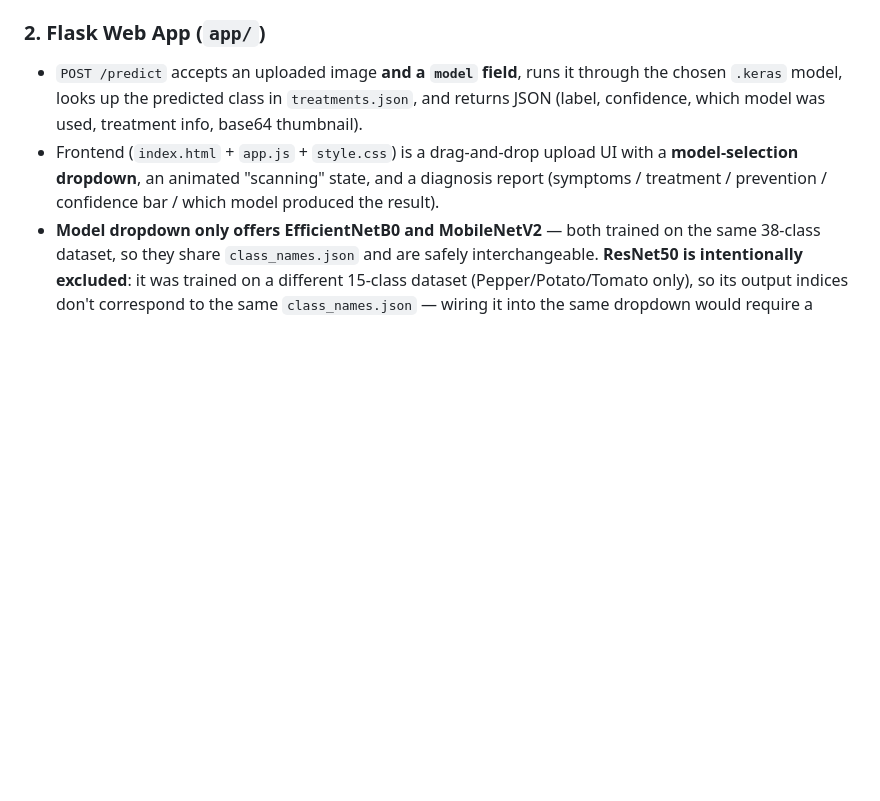
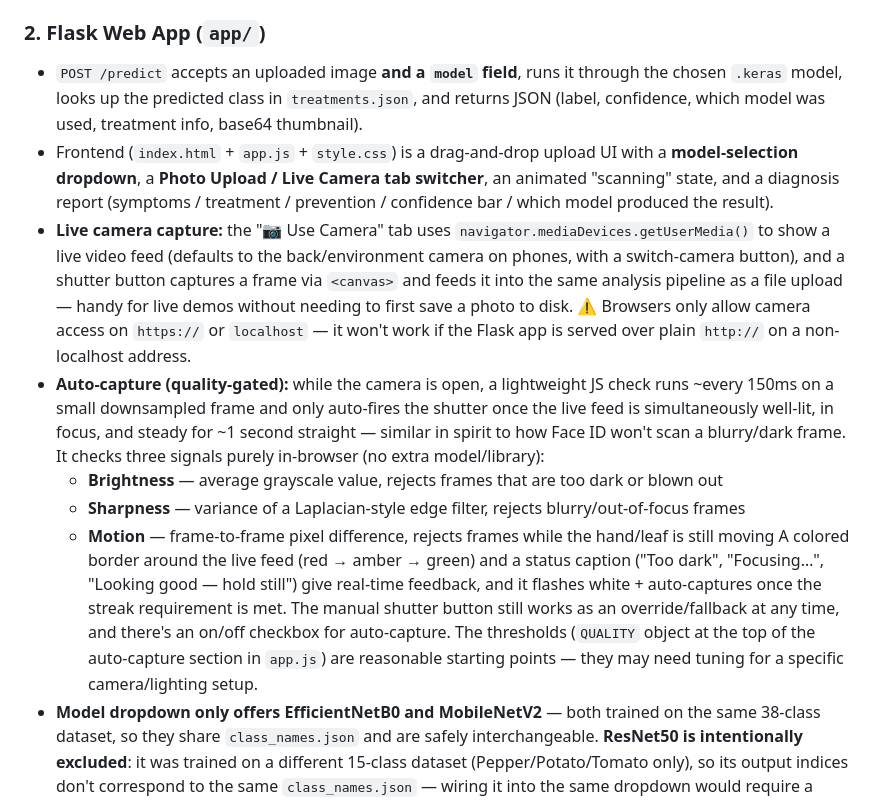
Before and after one commit to Imran-Ghafoor594/plant_disease_detection, a Markdown page: README.md, the part around the change. Rendered like a GitHub page; blank space fills up the shorter version.

Commit message:
Enhance README with live camera and auto-capture details

```diff
--- a/README.md
+++ b/README.md
@@ -60,7 +60,13 @@ All three notebooks follow the same recipe:
 
 ### 2. Flask Web App (`app/`)
 - `POST /predict` accepts an uploaded image **and a `model` field**, runs it through the chosen `.keras` model, looks up the predicted class in `treatments.json`, and returns JSON (label, confidence, which model was used, treatment info, base64 thumbnail).
-- Frontend (`index.html` + `app.js` + `style.css`) is a drag-and-drop upload UI with a **model-selection dropdown**, an animated "scanning" state, and a diagnosis report (symptoms / treatment / prevention / confidence bar / which model produced the result).
+- Frontend (`index.html` + `app.js` + `style.css`) is a drag-and-drop upload UI with a **model-selection dropdown**, a **Photo Upload / Live Camera tab switcher**, an animated "scanning" state, and a diagnosis report (symptoms / treatment / prevention / confidence bar / which model produced the result).
+- **Live camera capture:** the "📷 Use Camera" tab uses `navigator.mediaDevices.getUserMedia()` to show a live video feed (defaults to the back/environment camera on phones, with a switch-camera button), and a shutter button captures a frame via `<canvas>` and feeds it into the same analysis pipeline as a file upload — handy for live demos without needing to first save a photo to disk. ⚠️ Browsers only allow camera access on `https://` or `localhost` — it won't work if the Flask app is served over plain `http://` on a non-localhost address.
+- **Auto-capture (quality-gated):** while the camera is open, a lightweight JS check runs ~every 150ms on a small downsampled frame and only auto-fires the shutter once the live feed is simultaneously well-lit, in focus, and steady for ~1 second straight — similar in spirit to how Face ID won't scan a blurry/dark frame. It checks three signals purely in-browser (no extra model/library):
+  - **Brightness** — average grayscale value, rejects frames that are too dark or blown out
+  - **Sharpness** — variance of a Laplacian-style edge filter, rejects blurry/out-of-focus frames
+  - **Motion** — frame-to-frame pixel difference, rejects frames while the hand/leaf is still moving
+  A colored border around the live feed (red → amber → green) and a status caption ("Too dark", "Focusing…", "Looking good — hold still") give real-time feedback, and it flashes white + auto-captures once the streak requirement is met. The manual shutter button still works as an override/fallback at any time, and there's an on/off checkbox for auto-capture. The thresholds (`QUALITY` object at the top of the auto-capture section in `app.js`) are reasonable starting points — they may need tuning for a specific camera/lighting setup.
 - **Model dropdown only offers EfficientNetB0 and MobileNetV2** — both trained on the same 38-class dataset, so they share `class_names.json` and are safely interchangeable. **ResNet50 is intentionally excluded**: it was trained on a different 15-class dataset (Pepper/Potato/Tomato only), so its output indices don't correspond to the same `class_names.json` — wiring it into the same dropdown would require a second class list and separate UI handling, and isn't a clean drop-in swap.
 - Default selection is **EfficientNetB0** — per `REPORT.md`, it's the more accurate of the two (98% vs 95%).
 
```
